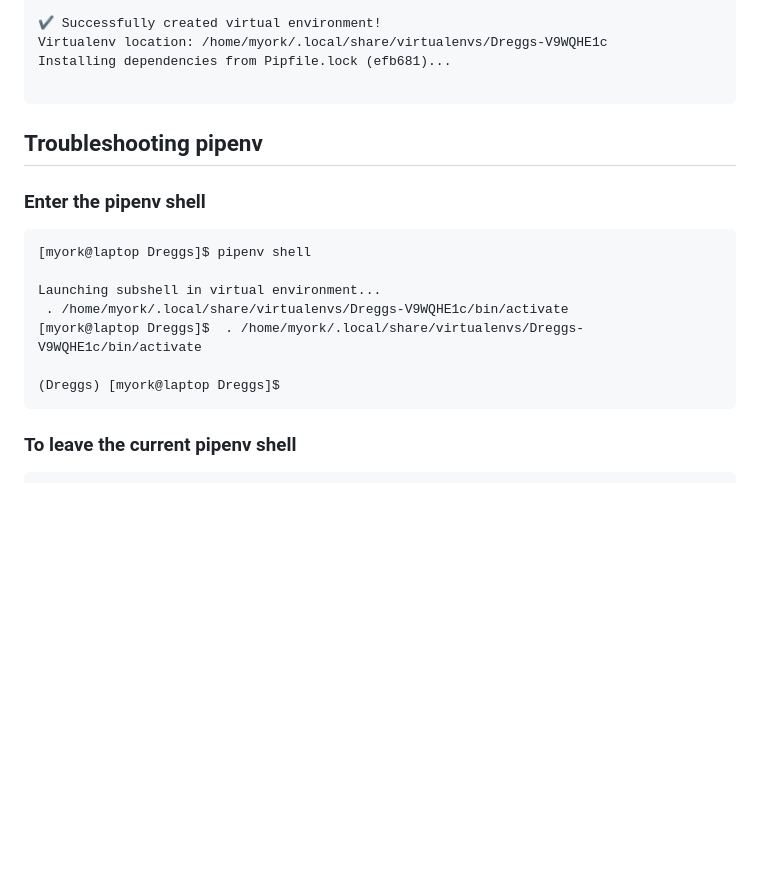
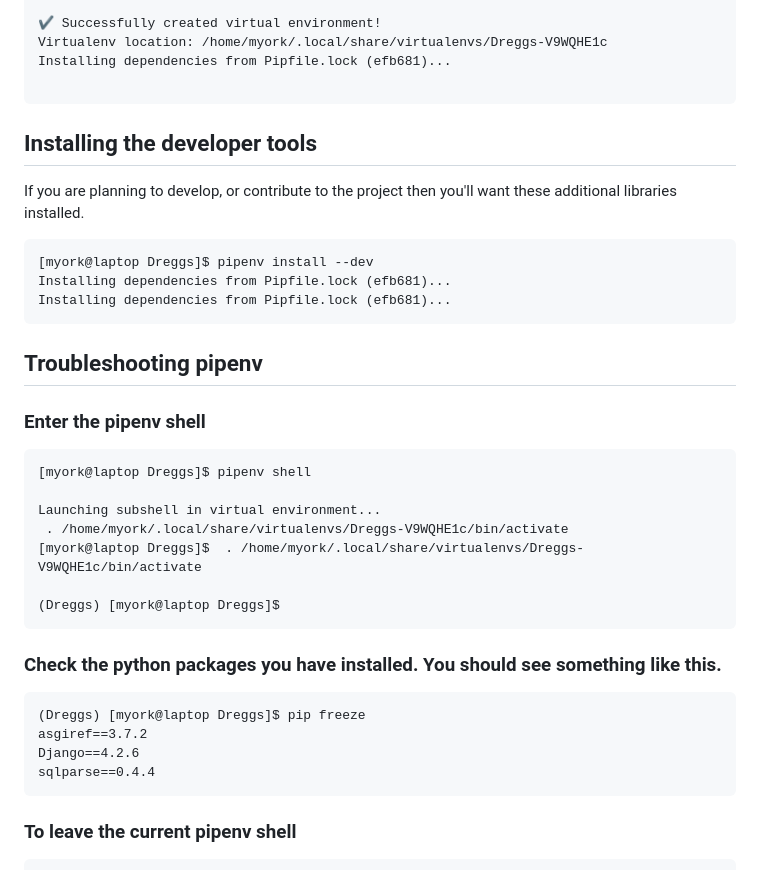
Before and after one commit to my0373/Dreggs, a Markdown page: README.md, the part around the change. GitHub-like rendering; blank space fills up the shorter version.

Commit message:
Added developer tools note

````diff
--- a/README.md
+++ b/README.md
@@ -80,6 +80,14 @@ Virtualenv location: /home/myork/.local/share/virtualenvs/Dreggs-V9WQHE1c
 Installing dependencies from Pipfile.lock (efb681)...
 
 ```
+## Installing the developer tools
+If you are planning to develop, or contribute to the project then you'll want these additional libraries installed.
+```[shell]
+[myork@laptop Dreggs]$ pipenv install --dev
+Installing dependencies from Pipfile.lock (efb681)...
+Installing dependencies from Pipfile.lock (efb681)...
+```
+
 ## Troubleshooting pipenv
 
 ### Enter the pipenv shell
@@ -91,6 +99,14 @@ Launching subshell in virtual environment...
 [myork@laptop Dreggs]$  . /home/myork/.local/share/virtualenvs/Dreggs-V9WQHE1c/bin/activate
 
 (Dreggs) [myork@laptop Dreggs]$
+```
+
+### Check the python packages you have installed. You should see something like this.
+```[shell]
+(Dreggs) [myork@laptop Dreggs]$ pip freeze
+asgiref==3.7.2
+Django==4.2.6
+sqlparse==0.4.4
 ```
 
 
````
